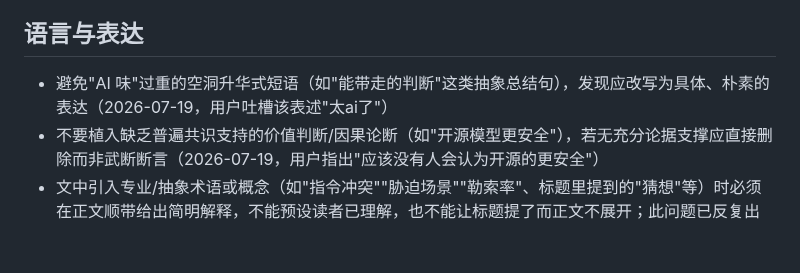
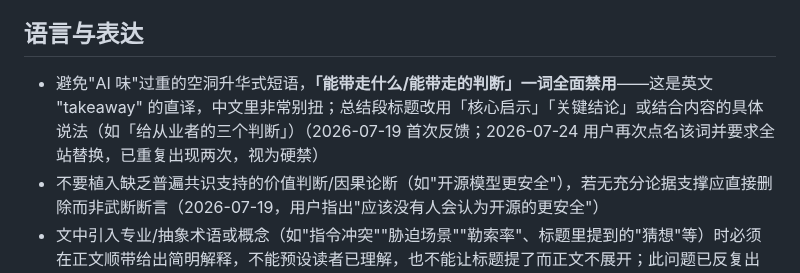
Before and after one commit to mengyahuUSTC-PU/mengyahuUSTC-PU.github.io, a Markdown page: automation/prompts/editorial-lessons.md, the part around the change. Drawn GitHub-style; blank space fills up the shorter version.

Commit message:
Ban 能带走 (takeaway calque): replace section headings, harden lesson
Co-Authored-By: Claude Opus 4.8 <noreply@anthropic.com>

```diff
--- a/automation/prompts/editorial-lessons.md
+++ b/automation/prompts/editorial-lessons.md
@@ -41,7 +41,7 @@
 
 ## 语言与表达
 
-- 避免"AI 味"过重的空洞升华式短语（如"能带走的判断"这类抽象总结句），发现应改写为具体、朴素的表达（2026-07-19，用户吐槽该表述"太ai了"）
+- 避免"AI 味"过重的空洞升华式短语，**「能带走什么/能带走的判断」一词全面禁用**——这是英文 "takeaway" 的直译，中文里非常别扭；总结段标题改用「核心启示」「关键结论」或结合内容的具体说法（如「给从业者的三个判断」）（2026-07-19 首次反馈；2026-07-24 用户再次点名该词并要求全站替换，已重复出现两次，视为硬禁）
 - 不要植入缺乏普遍共识支持的价值判断/因果论断（如"开源模型更安全"），若无充分论据支撑应直接删除而非武断断言（2026-07-19，用户指出"应该没有人会认为开源的更安全"）
 - 文中引入专业/抽象术语或概念（如"指令冲突""胁迫场景""勒索率"、标题里提到的"猜想"等）时必须在正文顺带给出简明解释，不能预设读者已理解，也不能让标题提了而正文不展开；此问题已反复出现，交稿前需专门自查一遍全文术语是否都已在首次出现处解释清楚（2026-07-21，用户先后三次反馈：「指令冲突」看不懂、标题所说的猜想需要在文中解释、Claude 案例中的「胁迫场景」「勒索率」未解释）
 - 文中使用跨行业类比/引用来支撑论点（如"航空业靠事故报告改进安全"这类类比）时，必须在正文交代该类比/引用的具体内容、来源，以及它与本文论点的对应逻辑，不能一笔带过让读者自行脑补；交稿前与术语自查一并检查全文（2026-07-21，用户反馈"航空靠事故报告"处的引用没看懂）
```
Also changed, not shown: 2 other files.
